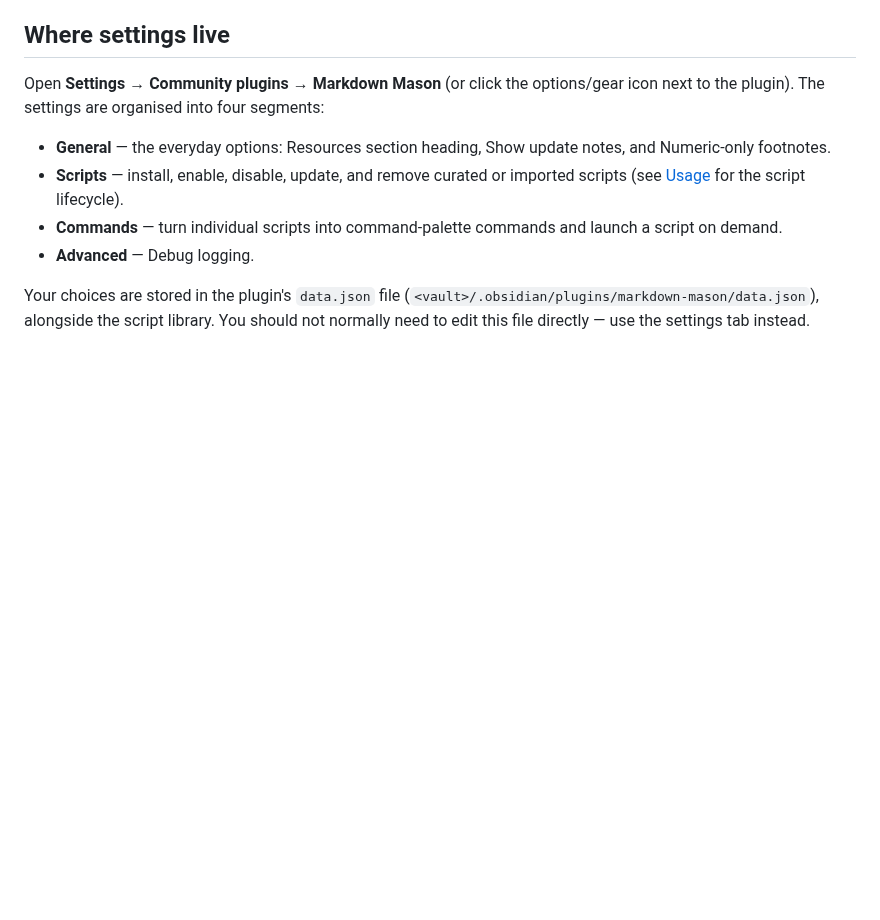
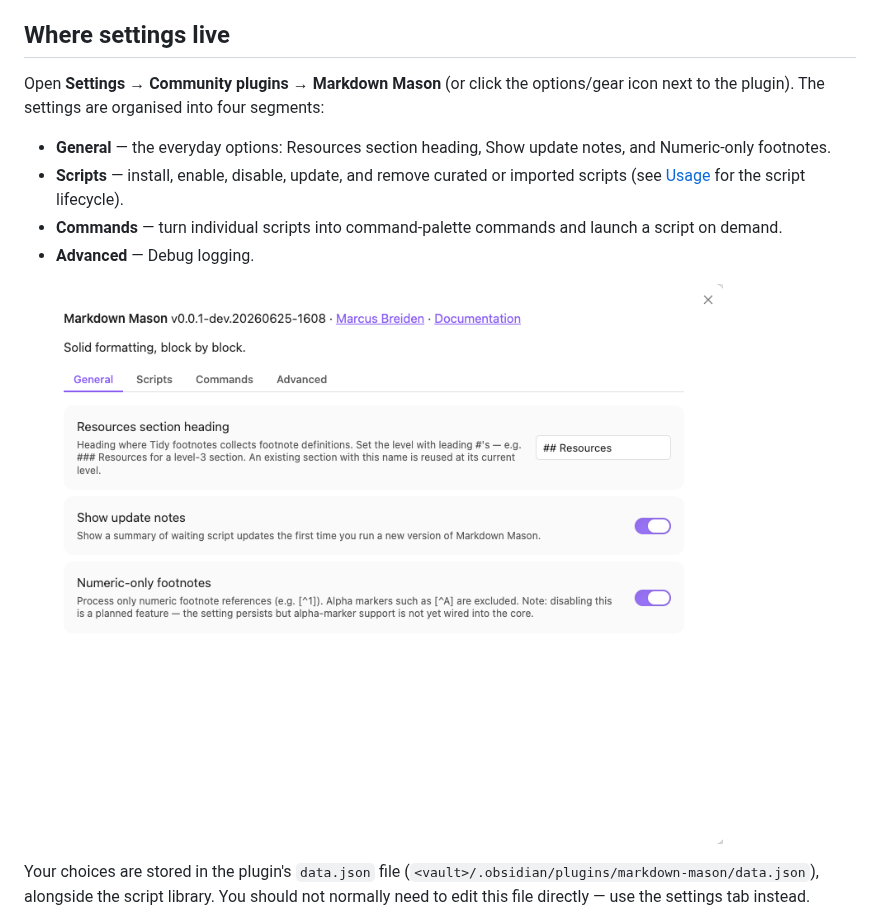
Before and after one commit to MMoMM-org/obsidian-markdown-mason, a Markdown page: docs/configuration.md, the part around the change. GitHub-like rendering; pictures changed too: assets/settings-general.png (added); blank space fills up the shorter version.

Commit message:
docs(configuration): embed updated General settings screenshot
Re-shot from the new build so it shows the corrected "Resources section heading"
control (level prefix, ## Resources default) rather than the old "Folder name"
copy. Completes the settings-tab screenshot set in the docs.

Co-Authored-By: Claude Opus 4.8 (1M context) <noreply@anthropic.com>

```diff
--- a/docs/configuration.md
+++ b/docs/configuration.md
@@ -16,6 +16,8 @@ to the plugin). The settings are organised into four segments:
 - **Commands** — turn individual scripts into command-palette commands and launch a script
   on demand.
 - **Advanced** — Debug logging.
+
+![Markdown Mason General settings tab: the Resources section heading field (default ## Resources), Show update notes, and Numeric-only footnotes](../assets/settings-general.png)
 
 Your choices are stored in the plugin's `data.json` file
 (`<vault>/.obsidian/plugins/markdown-mason/data.json`), alongside the script library. You
```
